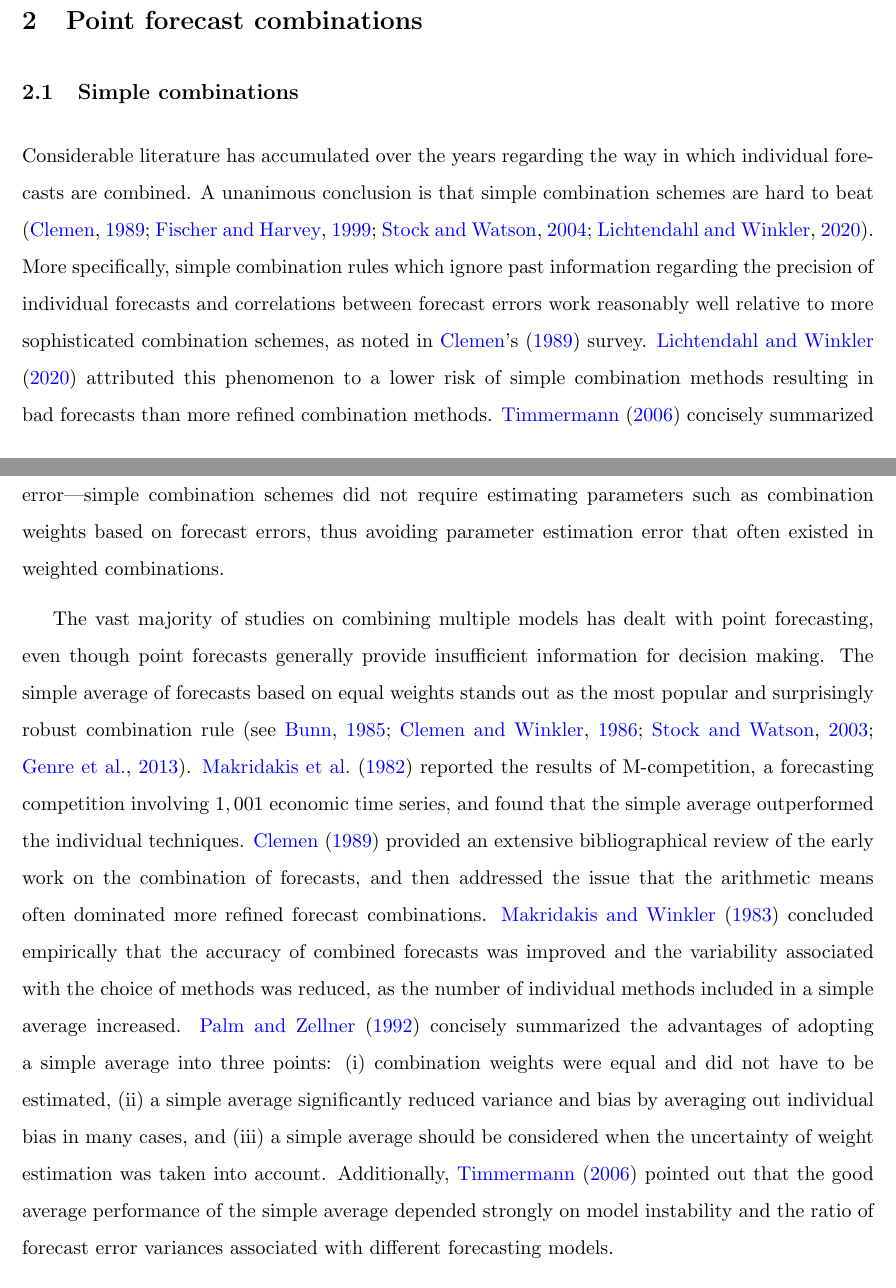
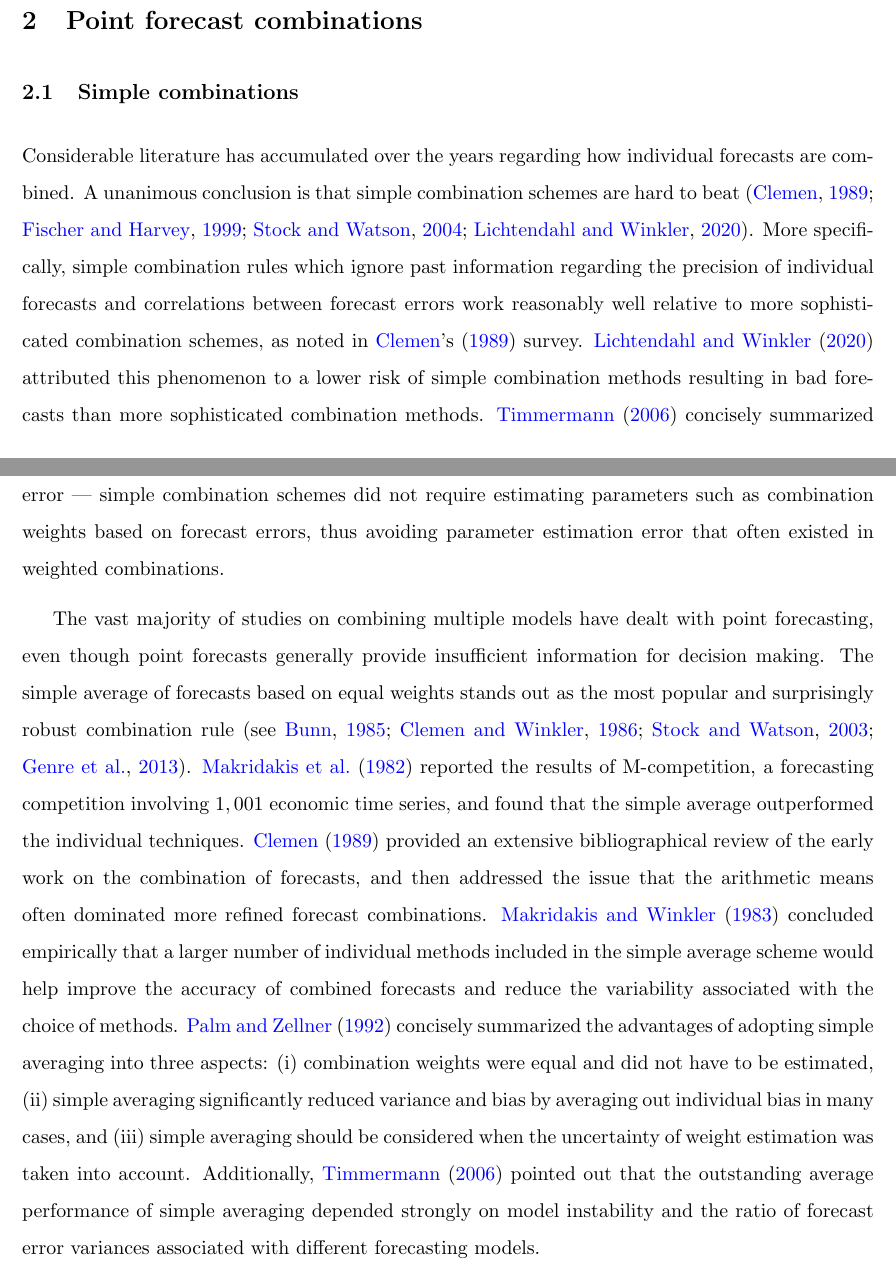
Before and after one commit to xqnwang/ensembles-combinations-docs, a LaTeX document (docs/EnsembleCombination.tex): two parts of pages 3 and 4 of 40, joined at a grey line, cut so that both start at the same text. Compiled offline with pdfLaTeX.

Commit message:
1st half of section 2.1

```diff
--- a/docs/EnsembleCombination.tex
+++ b/docs/EnsembleCombination.tex
@@ -98,9 +98,9 @@ Simple example to illustrate differences. Suppose we have one series and two met
 \subsection{Simple combinations}
 \label{sec:simple_combinations}
 
-Considerable literature has accumulated over the years regarding the way in which individual forecasts are combined. A unanimous conclusion is that simple combination schemes are hard to beat \citep{Clemen1989-fb,Fischer1999-kz,Stock2004-rq,Lichtendahl2020-ut}. More specifically, simple combination rules which ignore past information regarding the precision of individual forecasts and correlations between forecast errors work reasonably well relative to more sophisticated combination schemes, as noted in \citeapos{Clemen1989-fb} survey. \cite{Lichtendahl2020-ut} attributed this phenomenon to a lower risk of simple combination methods resulting in bad forecasts than more refined combination methods. \cite{Timmermann2006-en} concisely summarized the reasons for the success of simple combinations using the importance of parameter estimation error---simple combination schemes did not require estimating parameters such as combination weights based on forecast errors, thus avoiding parameter estimation error that often existed in weighted combinations.
+Considerable literature has accumulated over the years regarding how individual forecasts are combined. A unanimous conclusion is that simple combination schemes are hard to beat \citep{Clemen1989-fb,Fischer1999-kz,Stock2004-rq,Lichtendahl2020-ut}. More specifically, simple combination rules which ignore past information regarding the precision of individual forecasts and correlations between forecast errors work reasonably well relative to more sophisticated combination schemes, as noted in \citeapos{Clemen1989-fb} survey. \cite{Lichtendahl2020-ut} attributed this phenomenon to a lower risk of simple combination methods resulting in bad forecasts than more sophisticated combination methods. \cite{Timmermann2006-en} concisely summarized the reasons for the success of simple combinations using the importance of parameter estimation error --- simple combination schemes did not require estimating parameters such as combination weights based on forecast errors, thus avoiding parameter estimation error that often existed in weighted combinations.
 
-The vast majority of studies on combining multiple models has dealt with point forecasting, even though point forecasts generally provide insufficient information for decision making. The simple average of forecasts based on equal weights stands out as the most popular and surprisingly robust combination rule \citep[see][]{Bunn1985-vo,Clemen1986-pd,Stock2003-sp,Genre2013-ut}. \cite{Makridakis1982-hb} reported the results of M-competition, a forecasting competition involving $1,001$ economic time series, and found that the simple average outperformed the individual techniques. \cite{Clemen1989-fb} provided an extensive bibliographical review of the early work on the combination of forecasts, and then addressed the issue that the arithmetic means often dominated more refined forecast combinations. \cite{Makridakis1983-hg} concluded empirically that the accuracy of combined forecasts was improved and the variability associated with the choice of methods was reduced, as the number of individual methods included in a simple average increased. \cite{Palm1992-im} concisely summarized the advantages of adopting a simple average into three points: (i) combination weights were equal and did not have to be estimated, (ii) a simple average significantly reduced variance and bias by averaging out individual bias in many cases, and (iii) a simple average should be considered when the uncertainty of weight estimation was taken into account. Additionally, \cite{Timmermann2006-en} pointed out that the good average performance of the simple average depended strongly on model instability and the ratio of forecast error variances associated with different forecasting models.
+The vast majority of studies on combining multiple models have dealt with point forecasting, even though point forecasts generally provide insufficient information for decision making. The simple average of forecasts based on equal weights stands out as the most popular and surprisingly robust combination rule \citep[see][]{Bunn1985-vo,Clemen1986-pd,Stock2003-sp,Genre2013-ut}. \cite{Makridakis1982-hb} reported the results of M-competition, a forecasting competition involving $1,001$ economic time series, and found that the simple average outperformed the individual techniques. \cite{Clemen1989-fb} provided an extensive bibliographical review of the early work on the combination of forecasts, and then addressed the issue that the arithmetic means often dominated more refined forecast combinations. \cite{Makridakis1983-hg} concluded empirically that a larger number of individual methods included in the simple average scheme would help improve the accuracy of combined forecasts and reduce the variability associated with the choice of methods. \cite{Palm1992-im} concisely summarized the advantages of adopting simple averaging into three aspects: (i) combination weights were equal and did not have to be estimated, (ii) simple averaging significantly reduced variance and bias by averaging out individual bias in many cases, and (iii) simple averaging should be considered when the uncertainty of weight estimation was taken into account. Additionally, \cite{Timmermann2006-en} pointed out that the outstanding average performance of simple averaging depended strongly on model instability and the ratio of forecast error variances associated with different forecasting models.
 
 More attention has been given to other options, including the median and mode, as well as trimmed means \citep[e.g.,][]{Chan1999-io,Stock2004-rq,Genre2013-ut,Jose2014-uh,Grushka-Cockayne2017-dj}, due to their robustness in the sense of being less sensitive to extreme forecasts than a simple average \citep{Lichtendahl2020-ut}. There is little consensus in the literature as to whether the mean or the median of individual forecasts performs better in terms of point forecasting \citep{Kolassa2011-ai}. Specifically, \cite{McNees1992-qc} found no significant difference between the mean and the median, while the results of \cite{Stock2004-rq} supported the mean and \cite{Agnew1985-dj} recommended the median. \cite{Jose2008-vm} studied the forecasting performance of the mean and median, as well as the trimmed and winsorized means. Their results suggested that the trimmed and winsorized means were appealing, particularly when there was a high level of variability among the individual forecasts, because of their simplicity and robust performance. \cite{Kourentzes2014-hs} compared empirically the mean, mode and median combination operators based on kernel density estimation, and found that the three operators dealt with outlying extreme values differently, with the mean being the most sensitive and the mode operator the least. Based on these experimental results, they recommended further investigation of the use of the mode and median operators, which had been largely overlooked in the relevant literature.
 
```
